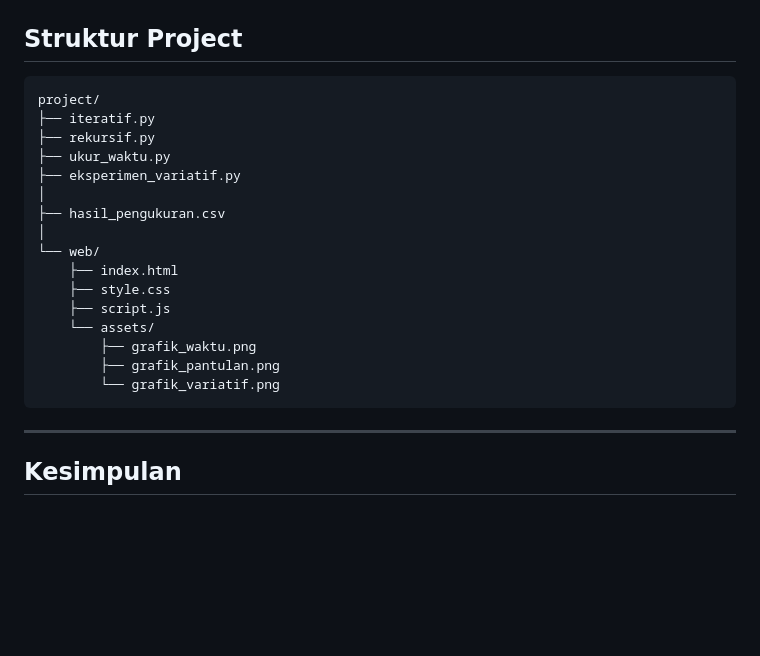
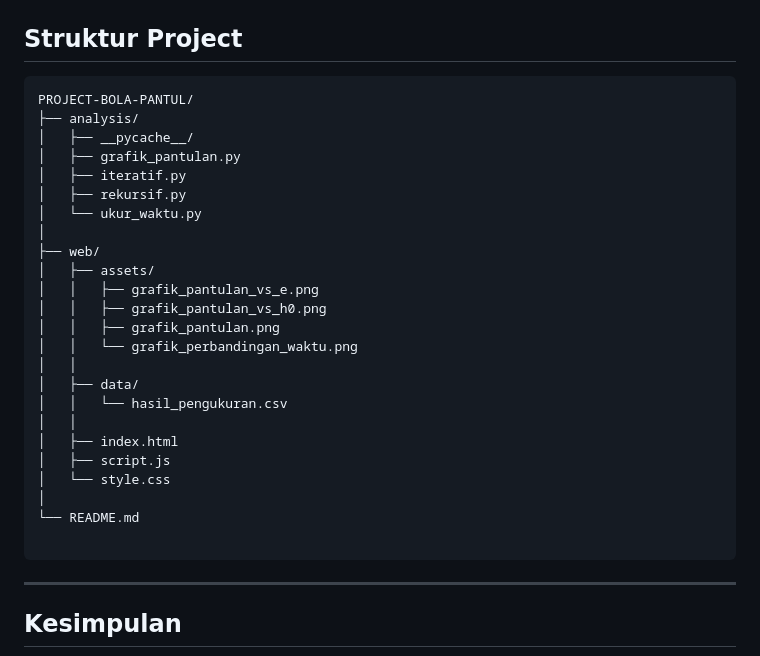
Before and after one commit to BagasAndraw/PROJECT-ANALISIS-KOMPLEKSITAS-ALGORITMA, a Markdown page: README.md, the part around the change. GitHub-like rendering; blank space fills up the shorter version.

````diff
--- a/README.md
+++ b/README.md
@@ -72,22 +72,30 @@ Hasil eksperimen disajikan dalam bentuk grafik dan tabel untuk mempermudah anali
 
 ## Struktur Project
 ```
-project/
-├── iteratif.py
-├── rekursif.py
-├── ukur_waktu.py
-├── eksperimen_variatif.py
+PROJECT-BOLA-PANTUL/
+├── analysis/
+│   ├── __pycache__/
+│   ├── grafik_pantulan.py
+│   ├── iteratif.py
+│   ├── rekursif.py
+│   └── ukur_waktu.py
 │
-├── hasil_pengukuran.csv
+├── web/
+│   ├── assets/
+│   │   ├── grafik_pantulan_vs_e.png
+│   │   ├── grafik_pantulan_vs_h0.png
+│   │   ├── grafik_pantulan.png
+│   │   └── grafik_perbandingan_waktu.png
+│   │
+│   ├── data/
+│   │   └── hasil_pengukuran.csv
+│   │
+│   ├── index.html
+│   ├── script.js
+│   └── style.css
 │
-└── web/
-    ├── index.html
-    ├── style.css
-    ├── script.js
-    └── assets/
-        ├── grafik_waktu.png
-        ├── grafik_pantulan.png
-        └── grafik_variatif.png
+└── README.md
+
 ```
 
 ---
````
